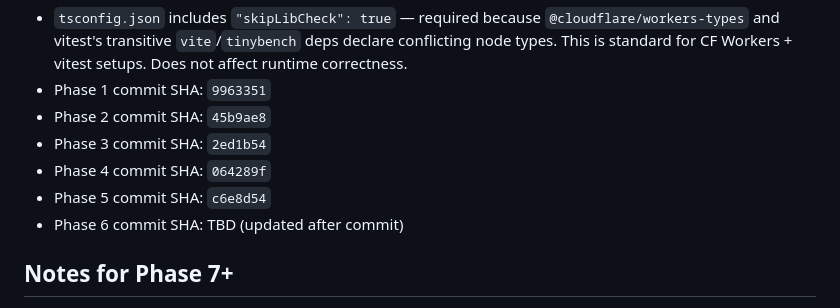
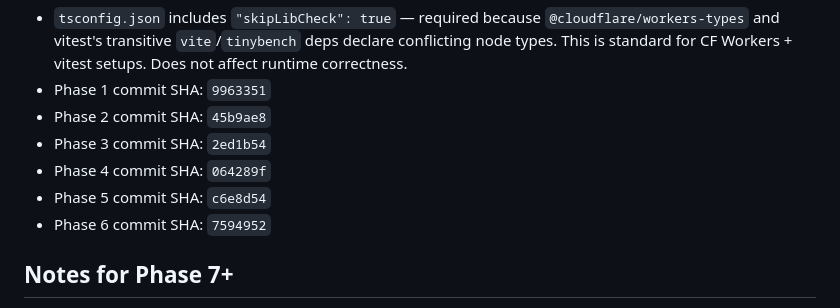
Before and after one commit to oitray/domain-drop-watcher, a Markdown page: IMPLEMENTATION_STATE.md, the part around the change. Rendered like a GitHub page.

Commit message:
docs: record phase 6 SHA in implementation state (868jc41ep)
Co-Authored-By: Claude Sonnet 4.6 <noreply@anthropic.com>

```diff
--- a/IMPLEMENTATION_STATE.md
+++ b/IMPLEMENTATION_STATE.md
@@ -69,7 +69,7 @@ _none yet_
 - Phase 3 commit SHA: `2ed1b54`
 - Phase 4 commit SHA: `064289f`
 - Phase 5 commit SHA: `c6e8d54`
-- Phase 6 commit SHA: TBD (updated after commit)
+- Phase 6 commit SHA: `7594952`
 
 ## Notes for Phase 7+
 
```
